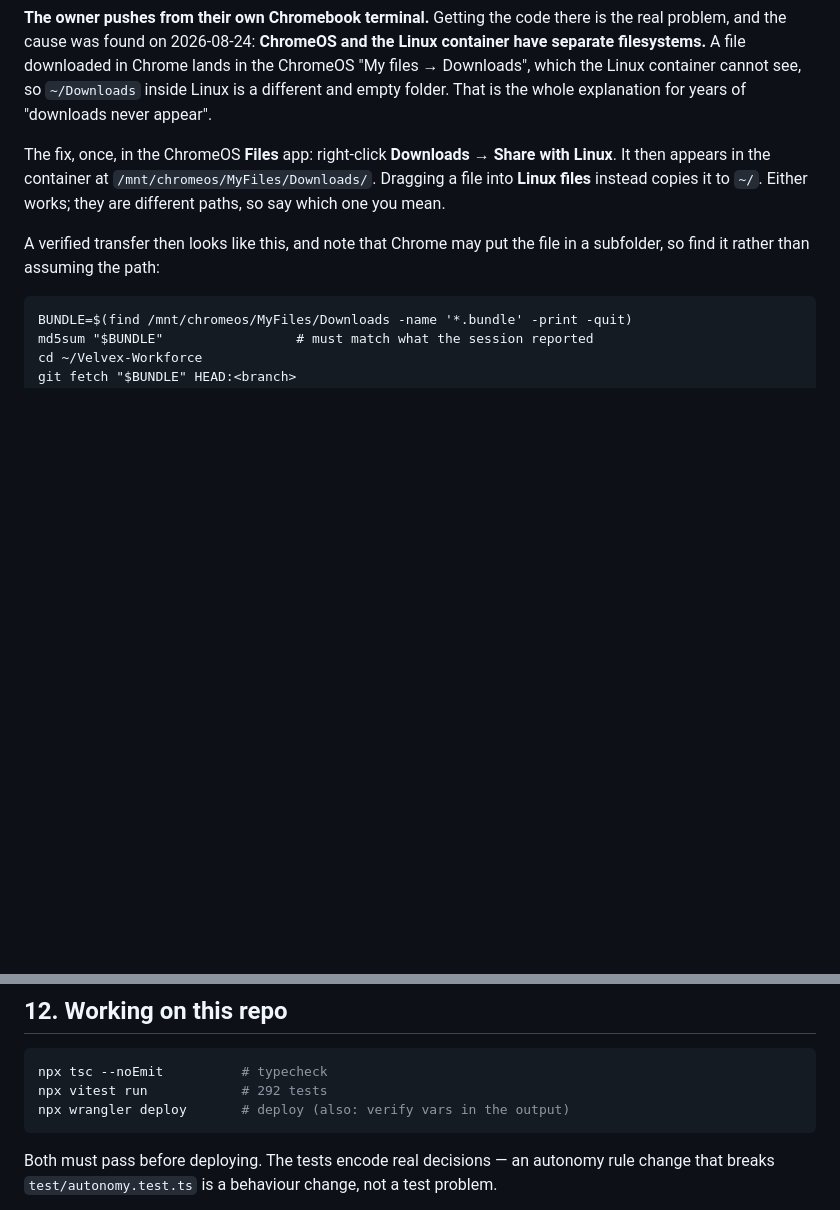
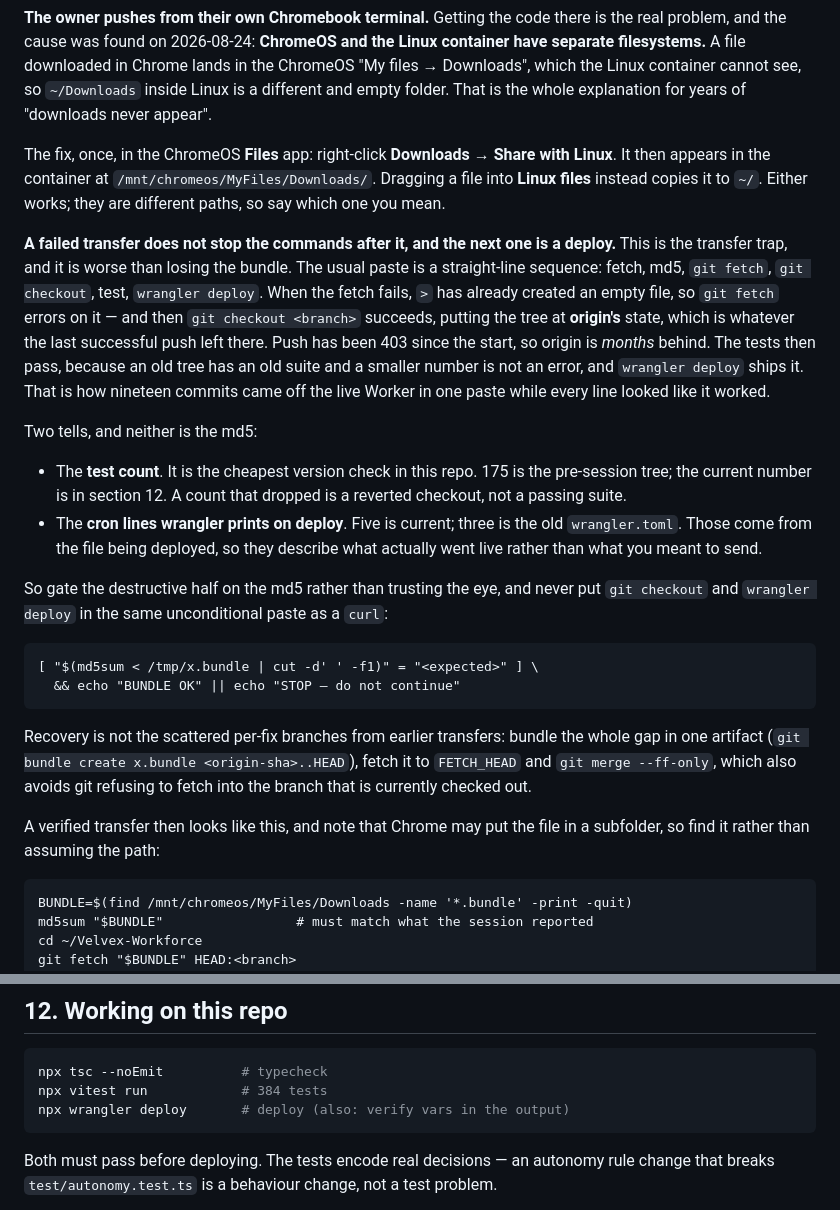
Before and after one commit to velvex-admin/Velvex-Workforce, a Markdown page: CLAUDE.md, 2 parts joined by grey strips. Drawn GitHub-style; blank space fills up the shorter version.

Commit message:
Record the transfer trap: a failed fetch still reaches wrangler deploy
A bundle fetch that fails leaves an empty file behind, git checkout then
succeeds against origin's months-old state, the old suite passes with a
smaller number, and the deploy ships it. Nineteen commits came off the
live Worker that way in one paste. Notes the two real tells (test count,
the cron lines wrangler prints) and gates the destructive half on md5.

Co-Authored-By: Claude Opus 5 <noreply@anthropic.com>
Claude-Session: https://claude.ai/code/session_01QV1Py8GSE9pSw9cxMCAnp2

````diff
--- a/CLAUDE.md
+++ b/CLAUDE.md
@@ -621,6 +621,40 @@ The fix, once, in the ChromeOS **Files** app: right-click **Downloads** →
 copies it to `~/`. Either works; they are different paths, so say which one you
 mean.
 
+**A failed transfer does not stop the commands after it, and the next one is a
+deploy.** This is the transfer trap, and it is worse than losing the bundle. The
+usual paste is a straight-line sequence: fetch, md5, `git fetch`, `git checkout`,
+test, `wrangler deploy`. When the fetch fails, `>` has already created an empty
+file, so `git fetch` errors on it — and then `git checkout <branch>` succeeds,
+putting the tree at **origin's** state, which is whatever the last successful push
+left there. Push has been 403 since the start, so origin is *months* behind. The
+tests then pass, because an old tree has an old suite and a smaller number is not
+an error, and `wrangler deploy` ships it. That is how nineteen commits came off
+the live Worker in one paste while every line looked like it worked.
+
+Two tells, and neither is the md5:
+
+- The **test count**. It is the cheapest version check in this repo. 175 is the
+  pre-session tree; the current number is in section 12. A count that dropped is
+  a reverted checkout, not a passing suite.
+- The **cron lines wrangler prints on deploy**. Five is current; three is the old
+  `wrangler.toml`. Those come from the file being deployed, so they describe what
+  actually went live rather than what you meant to send.
+
+So gate the destructive half on the md5 rather than trusting the eye, and never
+put `git checkout` and `wrangler deploy` in the same unconditional paste as a
+`curl`:
+
+```
+[ "$(md5sum < /tmp/x.bundle | cut -d' ' -f1)" = "<expected>" ] \
+  && echo "BUNDLE OK" || echo "STOP — do not continue"
+```
+
+Recovery is not the scattered per-fix branches from earlier transfers: bundle the
+whole gap in one artifact (`git bundle create x.bundle <origin-sha>..HEAD`), fetch
+it to `FETCH_HEAD` and `git merge --ff-only`, which also avoids git refusing to
+fetch into the branch that is currently checked out.
+
 A verified transfer then looks like this, and note that Chrome may put the file
 in a subfolder, so find it rather than assuming the path:
 
@@ -661,7 +695,7 @@ reachable.
 
 ```bash
 npx tsc --noEmit          # typecheck
-npx vitest run            # 292 tests
+npx vitest run            # 384 tests
 npx wrangler deploy       # deploy (also: verify vars in the output)
 ```
 
````
